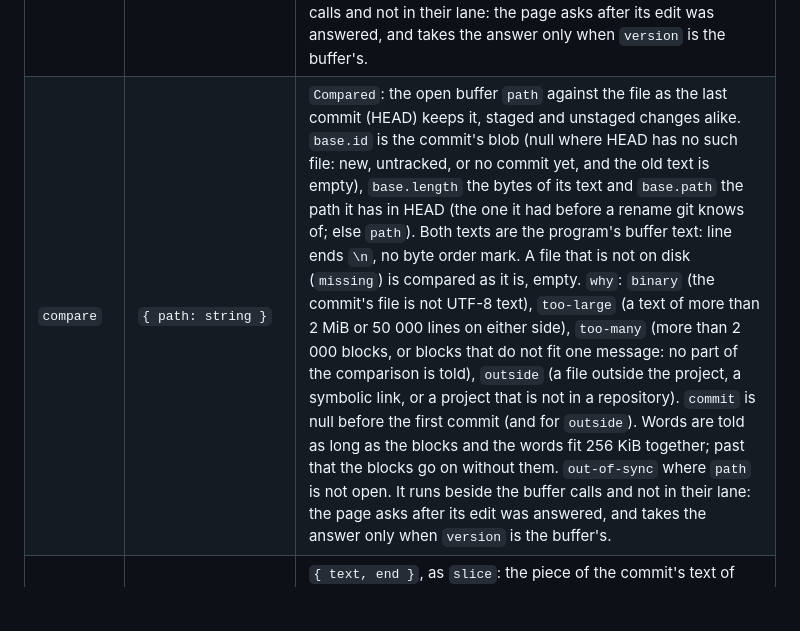
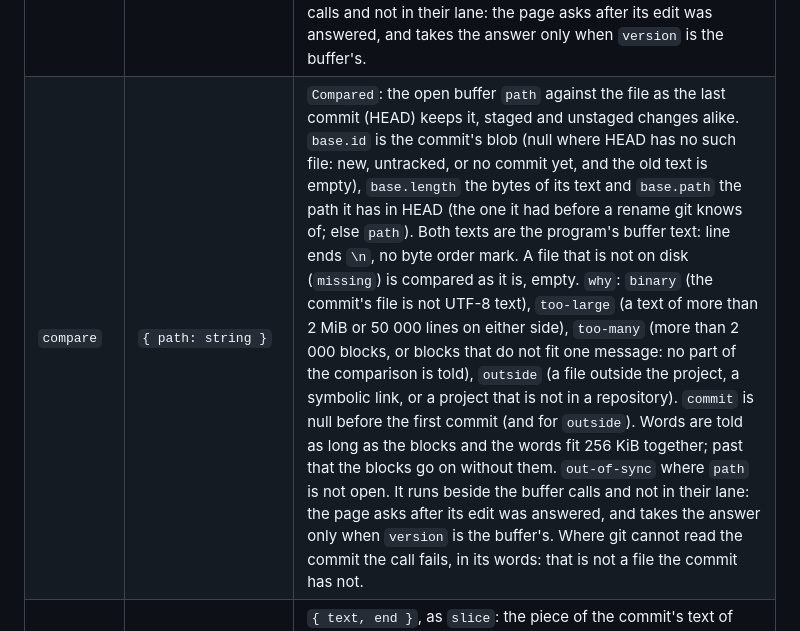
Before and after one commit to bateri/textpen, a Markdown page: docs/calls.md, the part around the change. Drawn GitHub-style; blank space fills up the shorter version.

```diff
--- a/docs/calls.md
+++ b/docs/calls.md
@@ -187,7 +187,7 @@ FilesPage   = { files: string[], truncated: boolean, next: number | null, genera
 | `discard`  | `{}`                                                                                     | `{}`. Quitting without saving: nothing unsaved is kept as a draft.                                                                                                                                                             |
 | `quit`     | `{}`                                                                                     | `{}`, or no answer: the program closes its view once the buffer calls sent before it are done, and textpen ends, what is not saved kept as drafts (none after `discard`). `failed` where the terminal cannot close the view.     |
 | `diff`     | `{ path: string }`                                                                       | `Diffed`: where the open buffer `path` differs from `git show :path`, the file as git's **index** keeps it (a change staged is not a difference, as VS Code's). Both texts are the program's buffer text: line ends `\n`, no byte order mark, so a file with CRLF line ends or a mark is not one hunk. `hunks` is `null`, and nothing is marked, for a file outside the project, a symbolic link, one git does not keep (untracked), a project that is not in a repository, a file that is not UTF-8 text, one that is not on disk yet, or a text of more than 2 MiB or 50 000 lines on either side; `out-of-sync` where `path` is not open. What is told fits one message: at most 2 000 hunks (`more`), and of each at most 64 lines (8 Ki code points) of `old`, 192 Ki code points together (`cut`: the hunk is marked, its old lines are not all there). It runs beside the buffer calls and not in their lane: the page asks after its edit was answered, and takes the answer only when `version` is the buffer's. |
-| `compare`  | `{ path: string }`                                                                       | `Compared`: the open buffer `path` against the file as the last commit (HEAD) keeps it, staged and unstaged changes alike. `base.id` is the commit's blob (null where HEAD has no such file: new, untracked, or no commit yet, and the old text is empty), `base.length` the bytes of its text and `base.path` the path it has in HEAD (the one it had before a rename git knows of; else `path`). Both texts are the program's buffer text: line ends `\n`, no byte order mark. A file that is not on disk (`missing`) is compared as it is, empty. `why`: `binary` (the commit's file is not UTF-8 text), `too-large` (a text of more than 2 MiB or 50 000 lines on either side), `too-many` (more than 2 000 blocks, or blocks that do not fit one message: no part of the comparison is told), `outside` (a file outside the project, a symbolic link, or a project that is not in a repository). `commit` is null before the first commit (and for `outside`). Words are told as long as the blocks and the words fit 256 KiB together; past that the blocks go on without them. `out-of-sync` where `path` is not open. It runs beside the buffer calls and not in their lane: the page asks after its edit was answered, and takes the answer only when `version` is the buffer's. |
+| `compare`  | `{ path: string }`                                                                       | `Compared`: the open buffer `path` against the file as the last commit (HEAD) keeps it, staged and unstaged changes alike. `base.id` is the commit's blob (null where HEAD has no such file: new, untracked, or no commit yet, and the old text is empty), `base.length` the bytes of its text and `base.path` the path it has in HEAD (the one it had before a rename git knows of; else `path`). Both texts are the program's buffer text: line ends `\n`, no byte order mark. A file that is not on disk (`missing`) is compared as it is, empty. `why`: `binary` (the commit's file is not UTF-8 text), `too-large` (a text of more than 2 MiB or 50 000 lines on either side), `too-many` (more than 2 000 blocks, or blocks that do not fit one message: no part of the comparison is told), `outside` (a file outside the project, a symbolic link, or a project that is not in a repository). `commit` is null before the first commit (and for `outside`). Words are told as long as the blocks and the words fit 256 KiB together; past that the blocks go on without them. `out-of-sync` where `path` is not open. It runs beside the buffer calls and not in their lane: the page asks after its edit was answered, and takes the answer only when `version` is the buffer's. Where git cannot read the commit the call fails, in its words: that is not a file the commit has not. |
 | `compare-base` | `{ path: string, id: string, from: integer ≥ 0 }`                                    | `{ text, end }`, as `slice`: the piece of the commit's text of `path` (the old text of `compare`, whose `base.id` is `id`) from the byte `from`, at most 256 KiB of whole characters; the next begins at the byte `end`. `out-of-sync` where the commit's file is no longer the blob `id` (a commit was made since: the page asks `compare` again). |
 | `picture`  | `{ path: string, owner: string, from?: string }`                                         | `Picture \| Refused`. The picture at `path` (the project's, or absolute) is read, measured and given to the terminal to hold, for `owner` (a tab: a path), and the page draws it by `name`; the bytes never reach the page. With `from`, a Markdown file's path, `path` is as that file wrote it: relative to its folder, `%20` read, `?` and `#` cut, and only a file in the project, links followed, is read (an address, a path from the top of the disk, or one that climbs out of the project is `not-a-picture`). `failed` where the terminal holds no files for the view (the page is not at `lua` 0.1): the page then opens the file as any other. It runs beside the buffer calls and not in their lane. |
 | `release`  | `{ owner: string }`                                                                      | `{}`. `owner` holds no picture any more: the files nobody else holds are let go. Asked of an owner that holds none, it does nothing. |
```
Also changed, not shown: CHANGELOG.md (+5 -4 lines), README.md (+4 -3 lines), docs/changes-panel.png, docs/compare.png, 9 other files.
